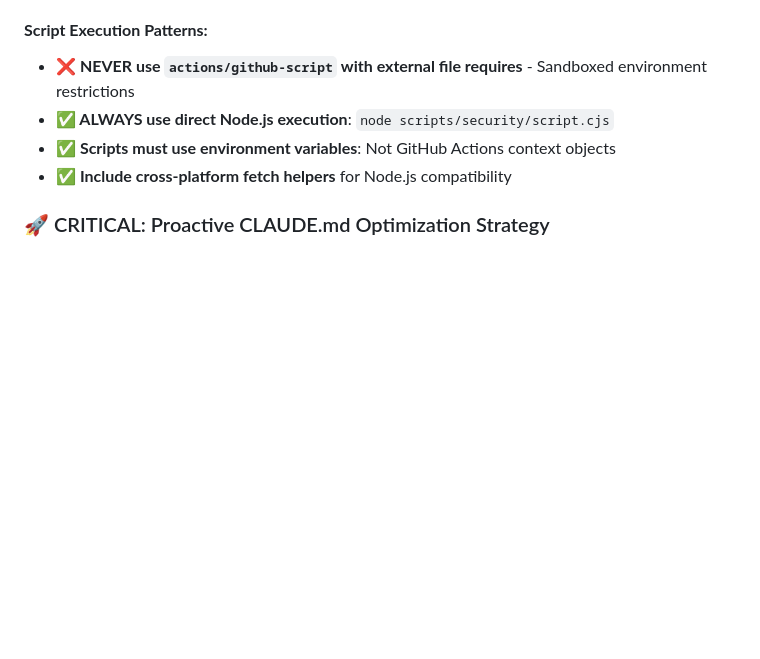
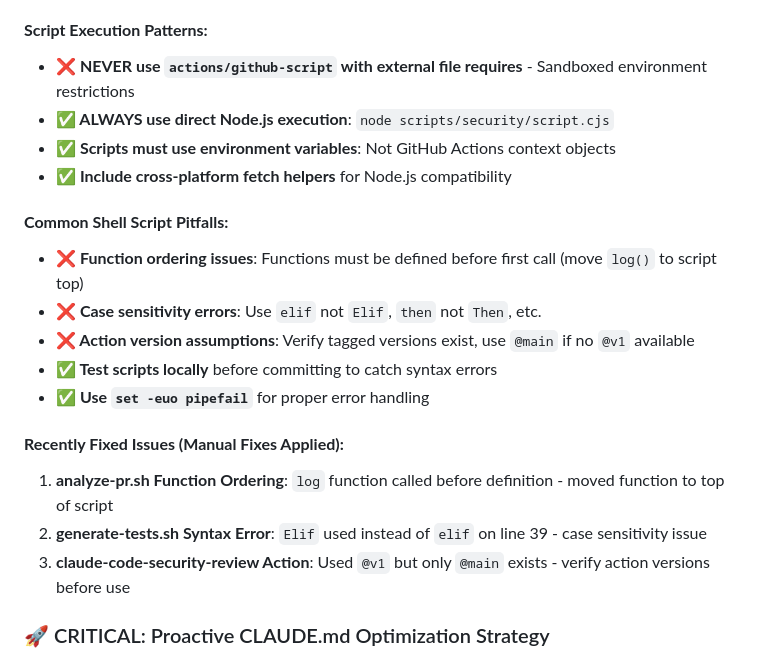
Before and after one commit to hitoshura25/mpo-api-authn-server, a Markdown page: CLAUDE.md, the part around the change. Rendered like a GitHub page; blank space fills up the shorter version.

```diff
--- a/CLAUDE.md
+++ b/CLAUDE.md
@@ -125,6 +125,18 @@ Task: "[Detailed description of work to be done systematically]"
 - **✅ ALWAYS use direct Node.js execution**: `node scripts/security/script.cjs`
 - **✅ Scripts must use environment variables**: Not GitHub Actions context objects
 - **✅ Include cross-platform fetch helpers** for Node.js compatibility
+
+#### **Common Shell Script Pitfalls:**
+- **❌ Function ordering issues**: Functions must be defined before first call (move `log()` to script top)
+- **❌ Case sensitivity errors**: Use `elif` not `Elif`, `then` not `Then`, etc.
+- **❌ Action version assumptions**: Verify tagged versions exist, use `@main` if no `@v1` available
+- **✅ Test scripts locally** before committing to catch syntax errors
+- **✅ Use `set -euo pipefail`** for proper error handling
+
+#### **Recently Fixed Issues (Manual Fixes Applied):**
+1. **analyze-pr.sh Function Ordering**: `log` function called before definition - moved function to top of script
+2. **generate-tests.sh Syntax Error**: `Elif` used instead of `elif` on line 39 - case sensitivity issue
+3. **claude-code-security-review Action**: Used `@v1` but only `@main` exists - verify action versions before use
 
 ### 🚀 CRITICAL: Proactive CLAUDE.md Optimization Strategy
 
```
